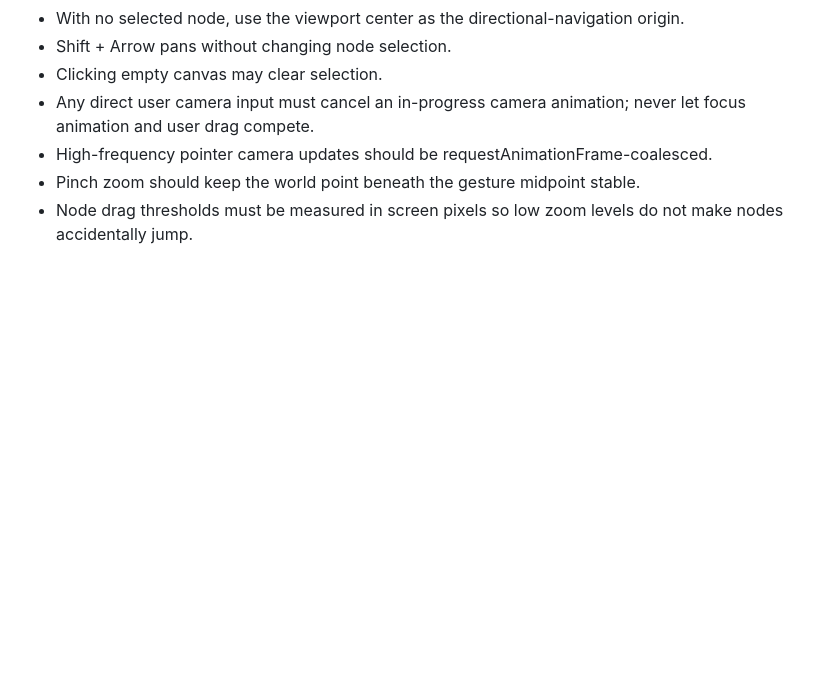
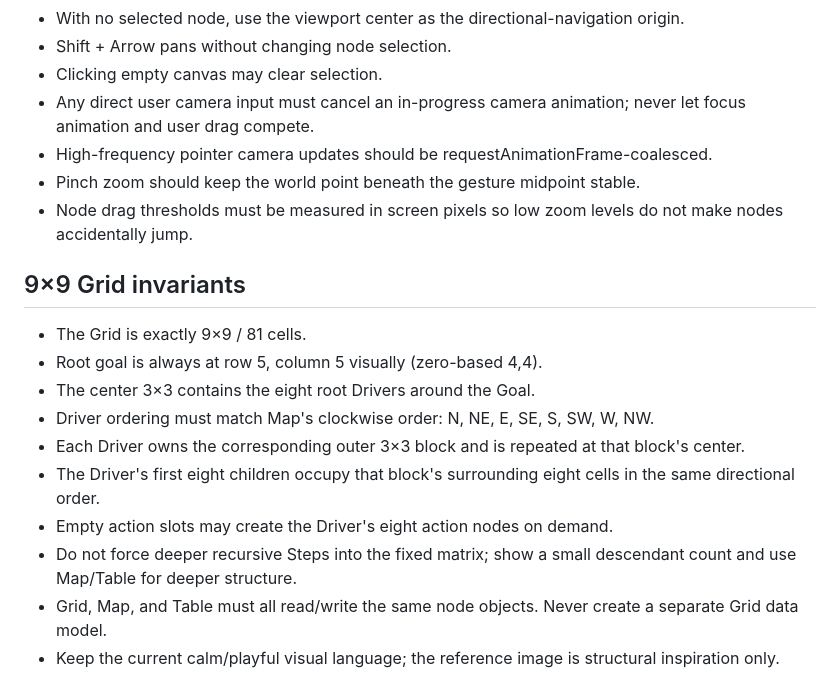
Before and after one commit to ylnyorulmaz/mandala-chart, a Markdown page: Agents.md, the part around the change. GitHub-like rendering; blank space fills up the shorter version.

Commit message:
docs: add classic Grid implementation invariants

```diff
--- a/Agents.md
+++ b/Agents.md
@@ -396,3 +396,17 @@ Design rules:
 - High-frequency pointer camera updates should be requestAnimationFrame-coalesced.
 - Pinch zoom should keep the world point beneath the gesture midpoint stable.
 - Node drag thresholds must be measured in screen pixels so low zoom levels do not make nodes accidentally jump.
+
+
+## 9×9 Grid invariants
+
+- The Grid is exactly 9×9 / 81 cells.
+- Root goal is always at row 5, column 5 visually (zero-based 4,4).
+- The center 3×3 contains the eight root Drivers around the Goal.
+- Driver ordering must match Map's clockwise order: N, NE, E, SE, S, SW, W, NW.
+- Each Driver owns the corresponding outer 3×3 block and is repeated at that block's center.
+- The Driver's first eight children occupy that block's surrounding eight cells in the same directional order.
+- Empty action slots may create the Driver's eight action nodes on demand.
+- Do not force deeper recursive Steps into the fixed matrix; show a small descendant count and use Map/Table for deeper structure.
+- Grid, Map, and Table must all read/write the same node objects. Never create a separate Grid data model.
+- Keep the current calm/playful visual language; the reference image is structural inspiration only.
```
